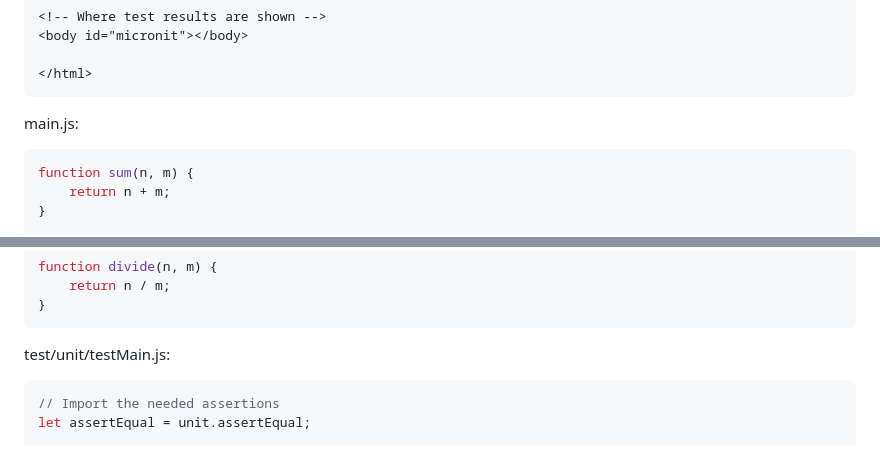
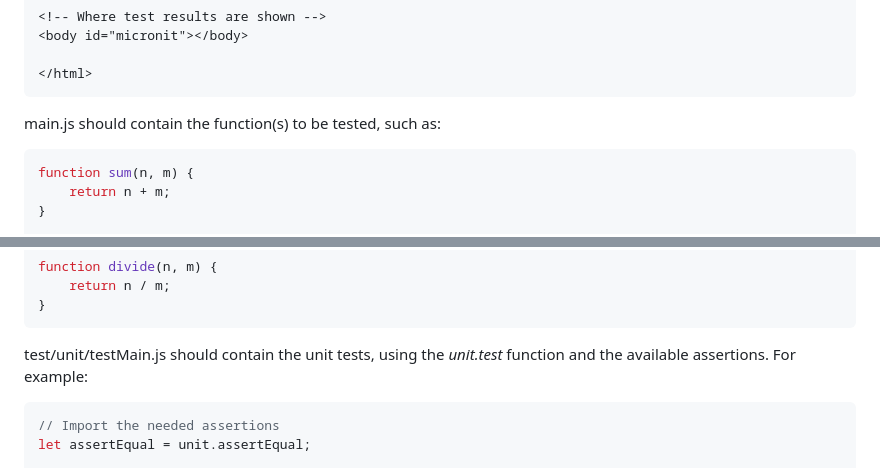
Before and after one commit to tekinosman/micronitjs, a Markdown page: README.md, 2 parts joined by grey strips. Drawn GitHub-style.

````diff
--- a/README.md
+++ b/README.md
@@ -59,7 +65,7 @@ index.html:
 </html>
 ```
 
-main.js:
+main.js should contain the function(s) to be tested, such as:
 
 ```javascript
 function sum(n, m) {
@@ -79,7 +85,7 @@ function divide(n, m) {
 }
 ```
 
-test/unit/testMain.js:
+test/unit/testMain.js should contain the unit tests, using the *unit.test* function and the available assertions. For example:
 
 ```javascript
 // Import the needed assertions
````
Also changed, not shown: other parts of README.md (+23 -17 lines).
